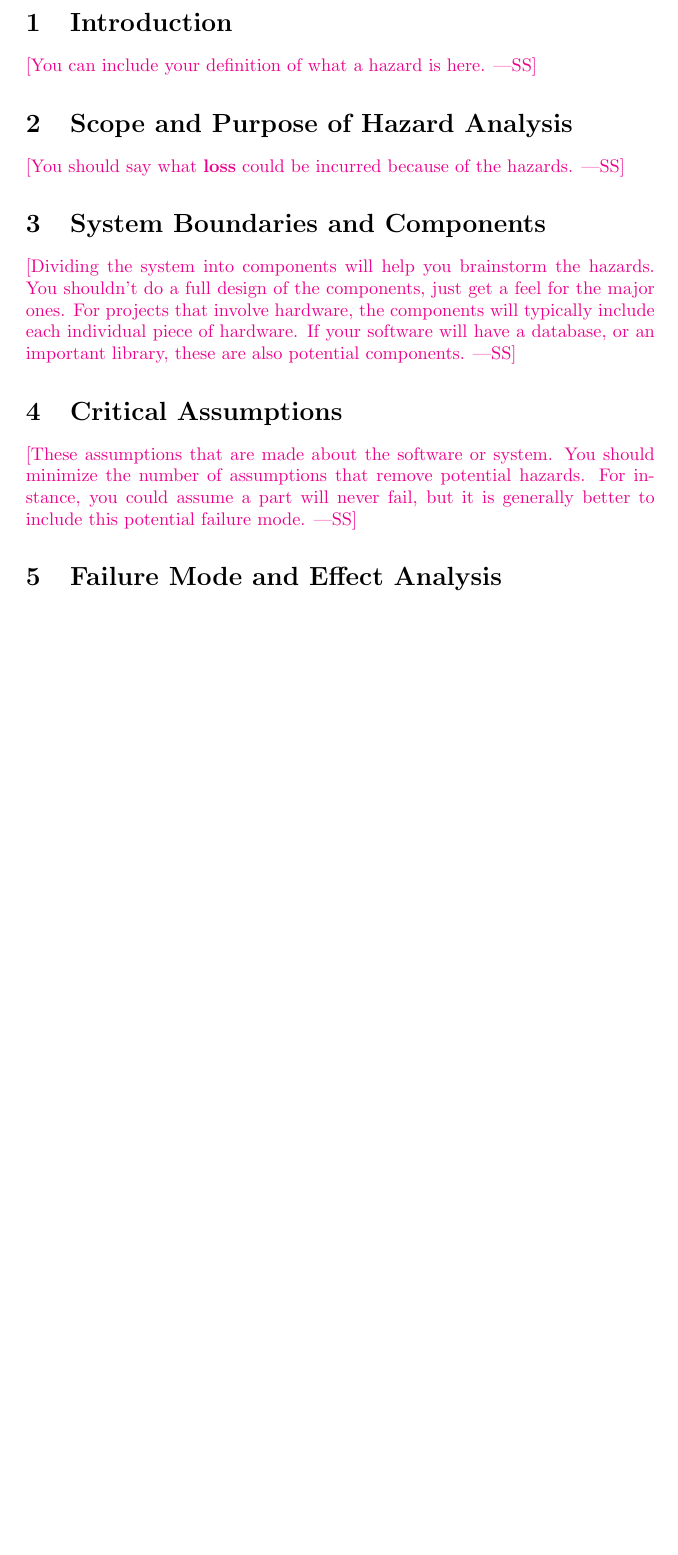
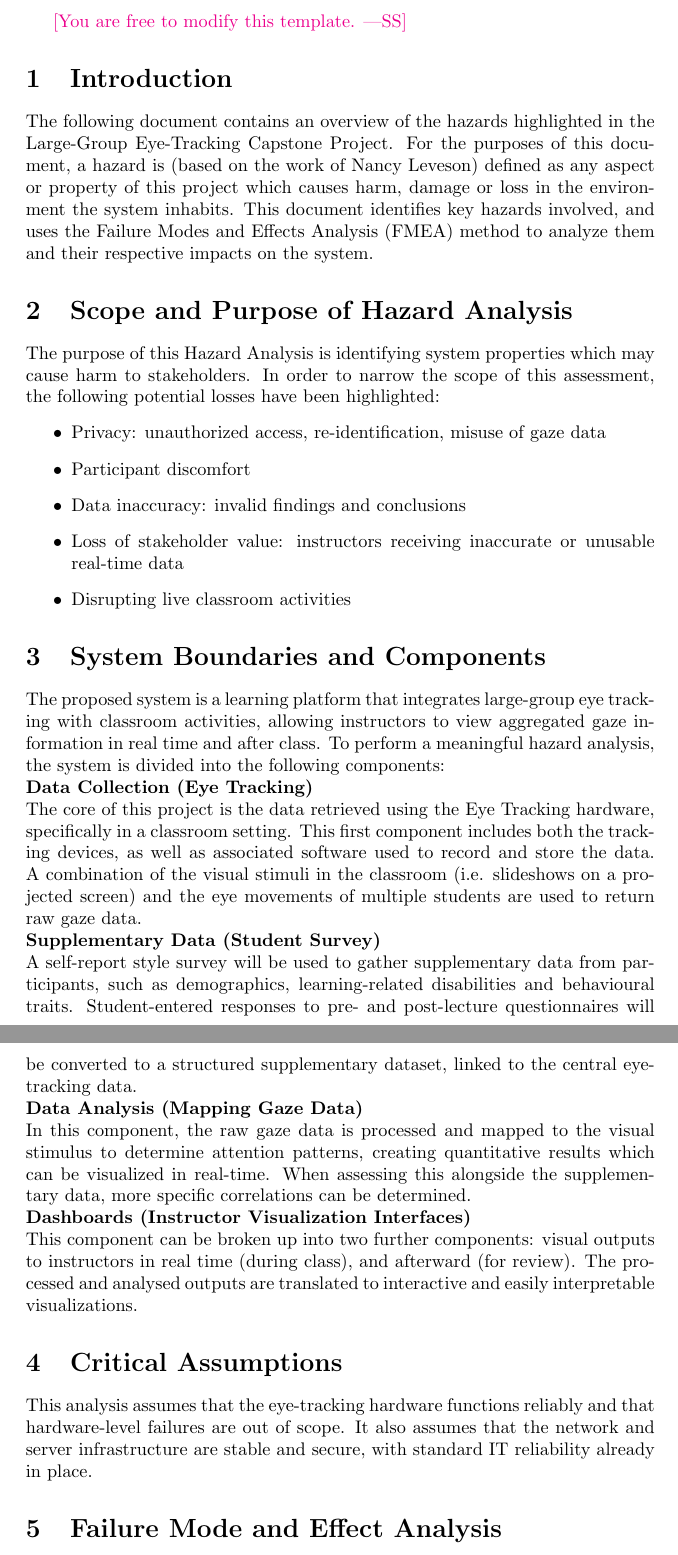
Before and after one commit to mansha71/CapstoneProject, a LaTeX document (docs/HazardAnalysis/HazardAnalysis.tex): part of page 4 of 6 before the commit and two parts of pages 4 and 5 of 6 after it, the two joined at a grey line, cut at the place of the change, the shorter picture padded with empty space. Compiled offline with pdfLaTeX.

Commit message:
Update HazardAnalysis parts 1 to 4

```diff
--- a/docs/HazardAnalysis/HazardAnalysis.tex
+++ b/docs/HazardAnalysis/HazardAnalysis.tex
@@ -55,27 +55,35 @@ Date2 & Name(s) & Description of changes\\
 
 \section{Introduction}
 
-\wss{You can include your definition of what a hazard is here.}
+The following document contains an overview of the hazards highlighted in the Large-Group Eye-Tracking Capstone Project. For the purposes of this document, a hazard is (based on the work of Nancy Leveson) defined as any aspect or property of this project which causes harm, damage or loss in the environment the system inhabits. This document identifies key hazards involved, and uses the Failure Modes and Effects Analysis (FMEA) method to analyze them and their respective impacts on the system.
 
 \section{Scope and Purpose of Hazard Analysis}
 
-\wss{You should say what \textbf{loss} could be incurred because of the
-hazards.}
+The purpose of this Hazard Analysis is identifying system properties which may cause harm to stakeholders. In order to narrow the scope of this assessment, the following potential losses have been highlighted:
+\begin{itemize}
+    \item Privacy: unauthorized access, re-identification, misuse of gaze data
+    \item Participant discomfort
+    \item Data inaccuracy: invalid findings and conclusions
+    \item Loss of stakeholder value: instructors receiving inaccurate or unusable real-time data
+    \item Disrupting live classroom activities
+    \end{itemize}
 
 \section{System Boundaries and Components}
 
-\wss{Dividing the system into components will help you brainstorm the hazards.
-You shouldn't do a full design of the components, just get a feel for the major
-ones.  For projects that involve hardware, the components will typically include
-each individual piece of hardware.  If your software will have a database, or an
-important library, these are also potential components.}
+The proposed system is a learning platform that integrates large-group eye tracking with classroom activities, allowing instructors to view aggregated gaze information in real time and after class. To perform a meaningful hazard analysis, the system is divided into the following components:\\
+\textbf{Data Collection (Eye Tracking)}\\
+The core of this project is the data retrieved using the Eye Tracking hardware, specifically in a classroom setting. This first component includes both the tracking devices, as well as associated software used to record and store the data. A combination of the visual stimuli in the classroom (i.e. slideshows on a projected screen) and the eye movements of multiple students are used to return raw gaze data.\\
+\textbf{Supplementary Data (Student Survey)}\\
+A self-report style survey will be used to gather supplementary data from participants, such as demographics, learning-related disabilities and behavioural traits. Student-entered responses to pre- and post-lecture questionnaires will be converted to a structured supplementary dataset, linked to the central eye-tracking data.\\
+\textbf{Data Analysis (Mapping Gaze Data)}\\
+In this component, the raw gaze data is processed and mapped to the visual stimulus to determine attention patterns, creating quantitative results which can be visualized in real-time. When assessing this alongside the supplementary data, more specific correlations can be determined.\\
+\textbf{Dashboards (Instructor Visualization Interfaces)}\\
+This component can be broken up into two further components: visual outputs to instructors in real time (during class), and afterward (for review). The processed and analysed outputs are translated to interactive and easily interpretable visualizations.
+
 
 \section{Critical Assumptions}
 
-\wss{These assumptions that are made about the software or system.  You should
-minimize the number of assumptions that remove potential hazards.  For instance,
-you could assume a part will never fail, but it is generally better to include
-this potential failure mode.}
+This analysis assumes that the eye-tracking hardware functions reliably and that hardware-level failures are out of scope. It also assumes that the network and server infrastructure are stable and secure, with standard IT reliability already in place.
 
 \section{Failure Mode and Effect Analysis}
 
```
